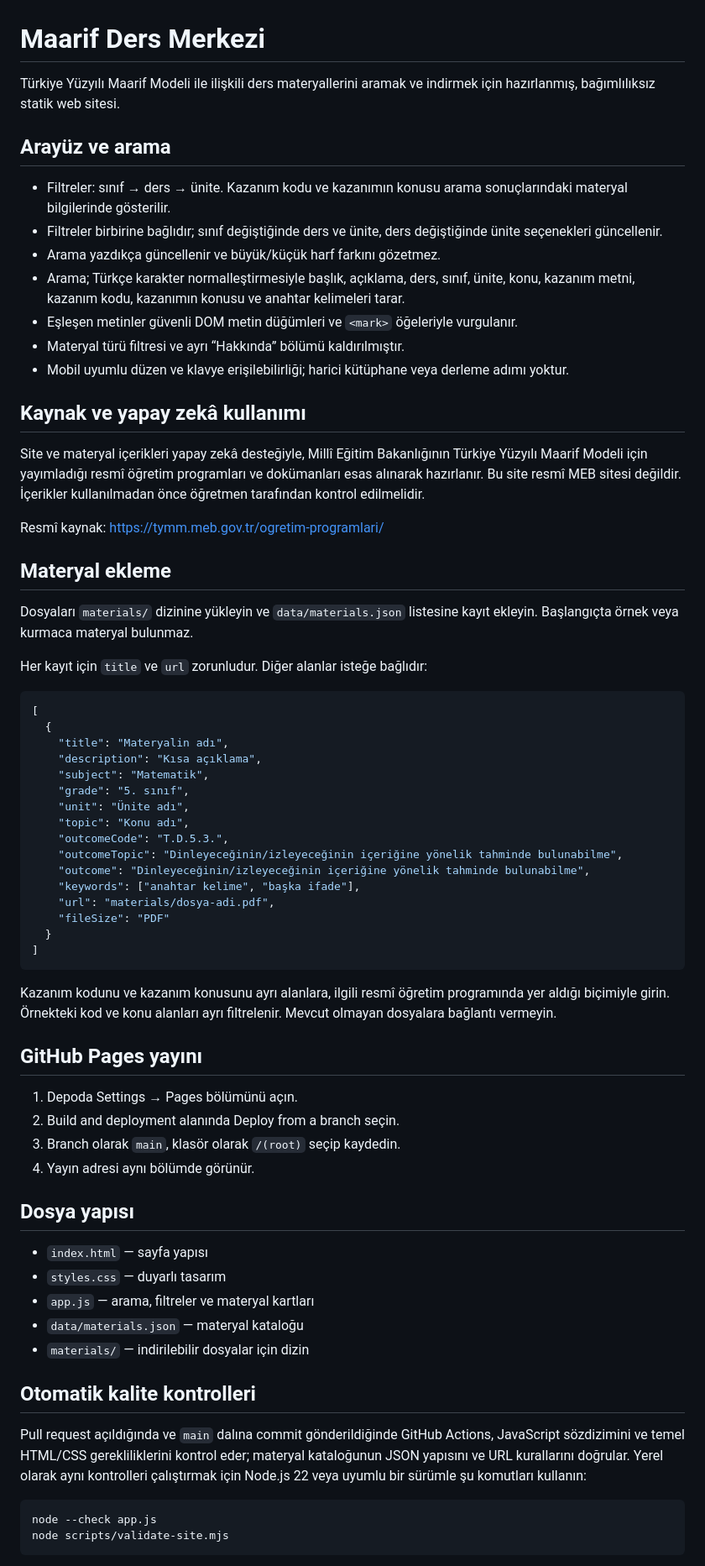
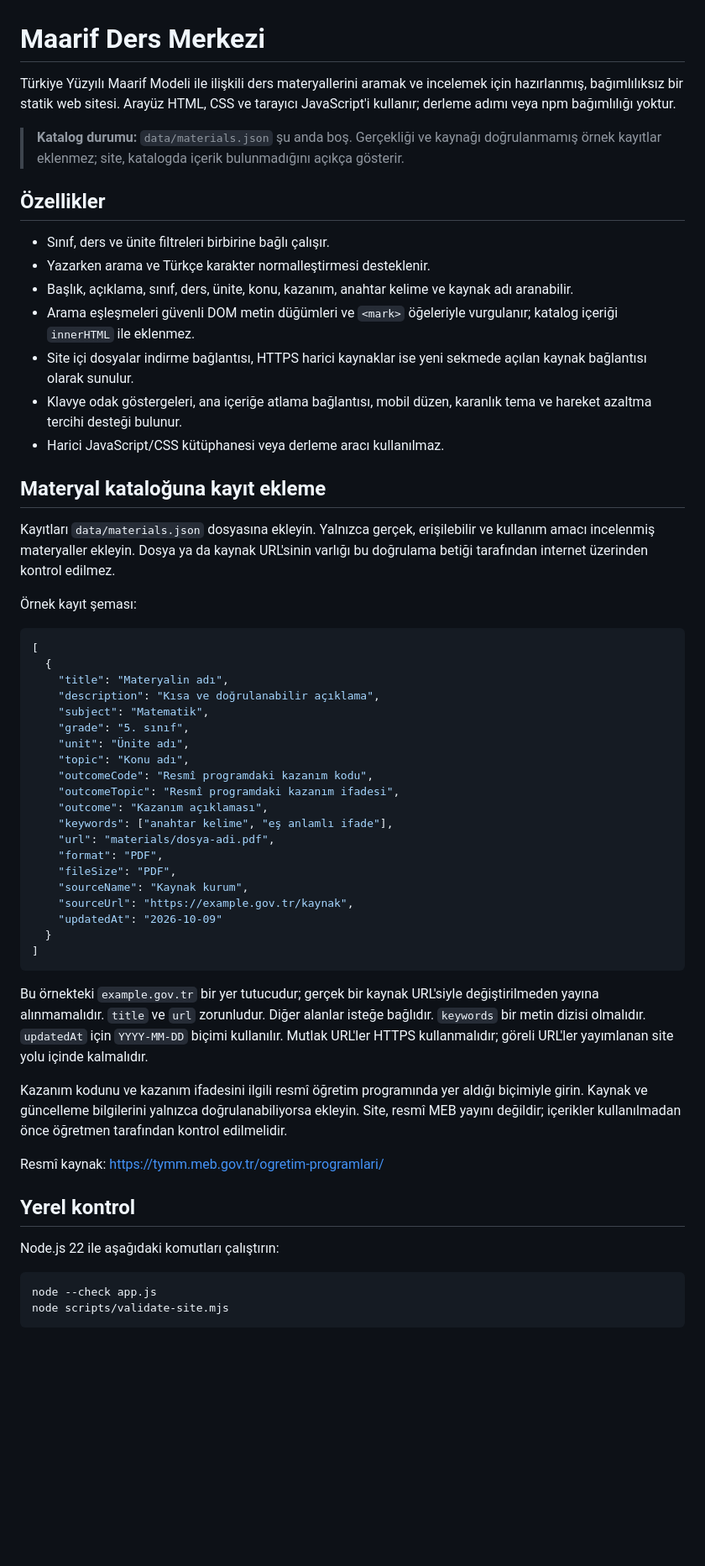
Before and after one commit to PRDTRX/maarif-ders-merkezi, a Markdown page: README.md, the part around one of its changes. Shown at 84% size. GitHub-like rendering; blank space fills up the shorter version.

Commit message:
docs: clarify catalogue workflow and validation limits

````diff
--- a/README.md
+++ b/README.md
@@ -1,69 +1,57 @@
 # Maarif Ders Merkezi
 
-Türkiye Yüzyılı Maarif Modeli ile ilişkili ders materyallerini aramak ve indirmek için hazırlanmış, bağımlılıksız statik web sitesi.
+Türkiye Yüzyılı Maarif Modeli ile ilişkili ders materyallerini aramak ve incelemek için hazırlanmış, bağımlılıksız bir statik web sitesi. Arayüz HTML, CSS ve tarayıcı JavaScript'i kullanır; derleme adımı veya npm bağımlılığı yoktur.
 
-## Arayüz ve arama
+> **Katalog durumu:** `data/materials.json` şu anda boş. Gerçekliği ve kaynağı doğrulanmamış örnek kayıtlar eklenmez; site, katalogda içerik bulunmadığını açıkça gösterir.
 
-- Filtreler: sınıf → ders → ünite. Kazanım kodu ve kazanımın konusu arama sonuçlarındaki materyal bilgilerinde gösterilir.
-- Filtreler birbirine bağlıdır; sınıf değiştiğinde ders ve ünite, ders değiştiğinde ünite seçenekleri güncellenir.
-- Arama yazdıkça güncellenir ve büyük/küçük harf farkını gözetmez.
-- Arama; Türkçe karakter normalleştirmesiyle başlık, açıklama, ders, sınıf, ünite, konu, kazanım metni, kazanım kodu, kazanımın konusu ve anahtar kelimeleri tarar.
-- Eşleşen metinler güvenli DOM metin düğümleri ve `<mark>` öğeleriyle vurgulanır.
-- Materyal türü filtresi ve ayrı “Hakkında” bölümü kaldırılmıştır.
-- Mobil uyumlu düzen ve klavye erişilebilirliği; harici kütüphane veya derleme adımı yoktur.
+## Özellikler
 
-## Kaynak ve yapay zekâ kullanımı
+- Sınıf, ders ve ünite filtreleri birbirine bağlı çalışır.
+- Yazarken arama ve Türkçe karakter normalleştirmesi desteklenir.
+- Başlık, açıklama, sınıf, ders, ünite, konu, kazanım, anahtar kelime ve kaynak adı aranabilir.
+- Arama eşleşmeleri güvenli DOM metin düğümleri ve `<mark>` öğeleriyle vurgulanır; katalog içeriği `innerHTML` ile eklenmez.
+- Site içi dosyalar indirme bağlantısı, HTTPS harici kaynaklar ise yeni sekmede açılan kaynak bağlantısı olarak sunulur.
+- Klavye odak göstergeleri, ana içeriğe atlama bağlantısı, mobil düzen, karanlık tema ve hareket azaltma tercihi desteği bulunur.
+- Harici JavaScript/CSS kütüphanesi veya derleme aracı kullanılmaz.
 
-Site ve materyal içerikleri yapay zekâ desteğiyle, Millî Eğitim Bakanlığının Türkiye Yüzyılı Maarif Modeli için yayımladığı resmî öğretim programları ve dokümanları esas alınarak hazırlanır. Bu site resmî MEB sitesi değildir. İçerikler kullanılmadan önce öğretmen tarafından kontrol edilmelidir.
+## Materyal kataloğuna kayıt ekleme
 
-Resmî kaynak: https://tymm.meb.gov.tr/ogretim-programlari/
+Kayıtları `data/materials.json` dosyasına ekleyin. Yalnızca gerçek, erişilebilir ve kullanım amacı incelenmiş materyaller ekleyin. Dosya ya da kaynak URL'sinin varlığı bu doğrulama betiği tarafından internet üzerinden kontrol edilmez.
 
-## Materyal ekleme
-
-Dosyaları `materials/` dizinine yükleyin ve `data/materials.json` listesine kayıt ekleyin. Başlangıçta örnek veya kurmaca materyal bulunmaz.
-
-Her kayıt için `title` ve `url` zorunludur. Diğer alanlar isteğe bağlıdır:
+Örnek kayıt şeması:
 
 ```json
 [
   {
     "title": "Materyalin adı",
-    "description": "Kısa açıklama",
+    "description": "Kısa ve doğrulanabilir açıklama",
     "subject": "Matematik",
     "grade": "5. sınıf",
     "unit": "Ünite adı",
     "topic": "Konu adı",
-    "outcomeCode": "T.D.5.3.",
-    "outcomeTopic": "Dinleyeceğinin/izleyeceğinin içeriğine yönelik tahminde bulunabilme",
-    "outcome": "Dinleyeceğinin/izleyeceğinin içeriğine yönelik tahminde bulunabilme",
-    "keywords": ["anahtar kelime", "başka ifade"],
+    "outcomeCode": "Resmî programdaki kazanım kodu",
+    "outcomeTopic": "Resmî programdaki kazanım ifadesi",
+    "outcome": "Kazanım açıklaması",
+    "keywords": ["anahtar kelime", "eş anlamlı ifade"],
     "url": "materials/dosya-adi.pdf",
-    "fileSize": "PDF"
+    "format": "PDF",
+    "fileSize": "PDF",
+    "sourceName": "Kaynak kurum",
+    "sourceUrl": "https://example.gov.tr/kaynak",
+    "updatedAt": "2026-10-09"
   }
 ]
 ```
 
-Kazanım kodunu ve kazanım konusunu ayrı alanlara, ilgili resmî öğretim programında yer aldığı biçimiyle girin. Örnekteki kod ve konu alanları ayrı filtrelenir. Mevcut olmayan dosyalara bağlantı vermeyin.
+Bu örnekteki `example.gov.tr` bir yer tutucudur; gerçek bir kaynak URL'siyle değiştirilmeden yayına alınmamalıdır. `title` ve `url` zorunludur. Diğer alanlar isteğe bağlıdır. `keywords` bir metin dizisi olmalıdır. `updatedAt` için `YYYY-MM-DD` biçimi kullanılır. Mutlak URL'ler HTTPS kullanmalıdır; göreli URL'ler yayımlanan site yolu içinde kalmalıdır.
 
-## GitHub Pages yayını
+Kazanım kodunu ve kazanım ifadesini ilgili resmî öğretim programında yer aldığı biçimiyle girin. Kaynak ve güncelleme bilgilerini yalnızca doğrulanabiliyorsa ekleyin. Site, resmî MEB yayını değildir; içerikler kullanılmadan önce öğretmen tarafından kontrol edilmelidir.
 
-1. Depoda Settings → Pages bölümünü açın.
-2. Build and deployment alanında Deploy from a branch seçin.
-3. Branch olarak `main`, klasör olarak `/(root)` seçip kaydedin.
-4. Yayın adresi aynı bölümde görünür.
+Resmî kaynak: https://tymm.meb.gov.tr/ogretim-programlari/
 
-## Dosya yapısı
+## Yerel kontrol
 
-- `index.html` — sayfa yapısı
-- `styles.css` — duyarlı tasarım
-- `app.js` — arama, filtreler ve materyal kartları
-- `data/materials.json` — materyal kataloğu
-- `materials/` — indirilebilir dosyalar için dizin
-
-
-## Otomatik kalite kontrolleri
-
-Pull request açıldığında ve `main` dalına commit gönderildiğinde GitHub Actions, JavaScript sözdizimini ve temel HTML/CSS gerekliliklerini kontrol eder; materyal kataloğunun JSON yapısını ve URL kurallarını doğrular. Yerel olarak aynı kontrolleri çalıştırmak için Node.js 22 veya uyumlu bir sürümle şu komutları kullanın:
+Node.js 22 ile aşağıdaki komutları çalıştırın:
 
 ```sh
 node --check app.js
````
Also changed, not shown: other parts of README.md (+30 -1 lines).
